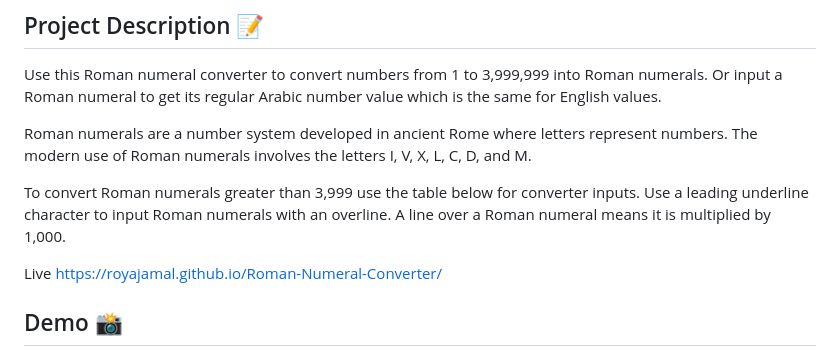
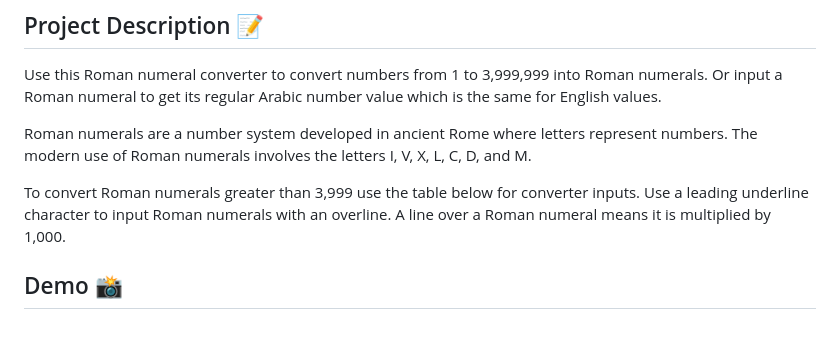
Before and after one commit to royajamal/Roman-Numeral-Converter, a Markdown page: README.md, the part around one of its changes. GitHub-like rendering; blank space fills up the shorter version.

```diff
--- a/README.md
+++ b/README.md
@@ -8,7 +8,5 @@ Roman numerals are a number system developed in ancient Rome where letters repre
 
 To convert Roman numerals greater than 3,999 use the table below for converter inputs. Use a leading underline character to input Roman numerals with an overline. A line over a Roman numeral means it is multiplied by 1,000.
 
-Live https://royajamal.github.io/Roman-Numeral-Converter/
-
 ## Demo 📸
 
```
Also changed, not shown: other parts of README.md (+1 -1 lines).
